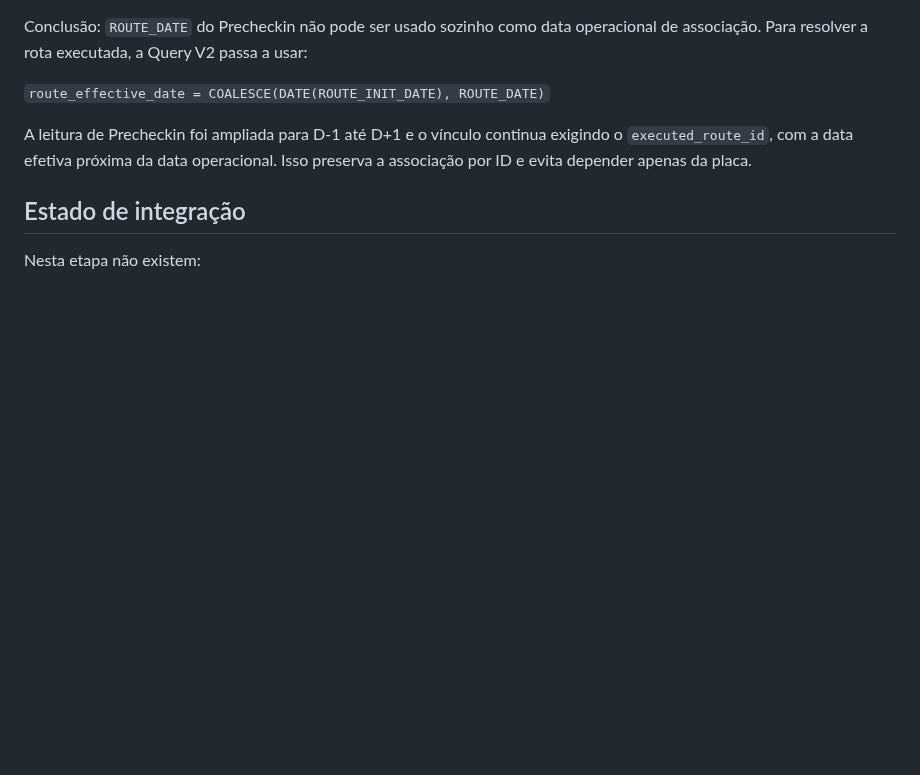
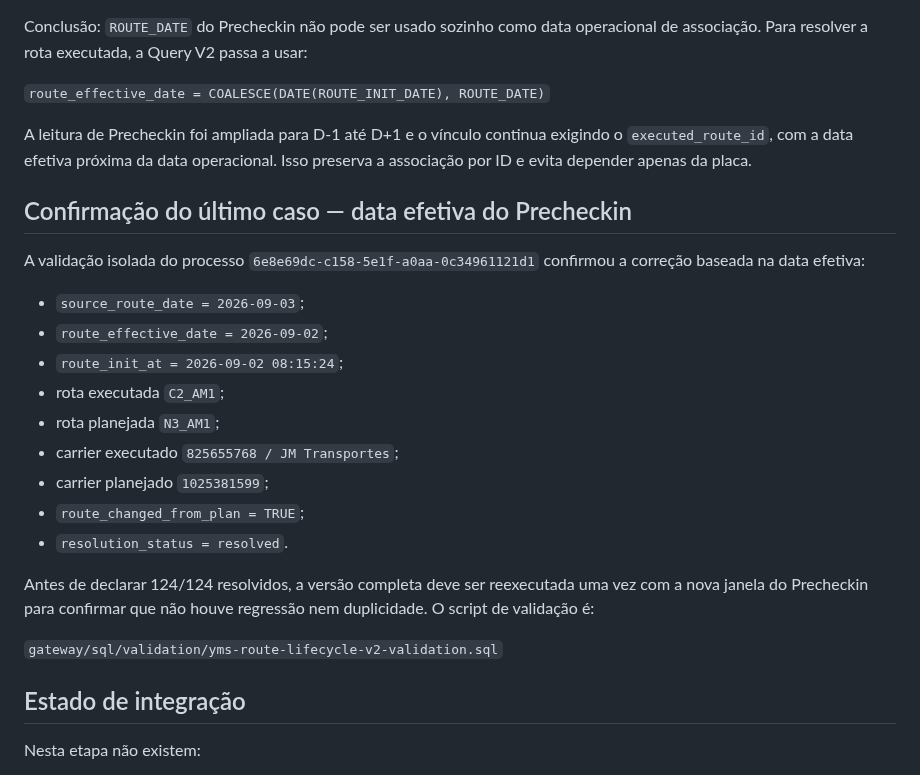
Before and after one commit to Muriloliloo/Painel_DocasAM1, a Markdown page: gateway/docs/YMS-BIGQUERY-CONTRACT.md, the part around the change. GitHub-like rendering; blank space fills up the shorter version.

Commit message:
Registra confirmacao da data efetiva no Precheckin

```diff
--- a/gateway/docs/YMS-BIGQUERY-CONTRACT.md
+++ b/gateway/docs/YMS-BIGQUERY-CONTRACT.md
@@ -430,6 +430,25 @@ Conclusão: `ROUTE_DATE` do Precheckin não pode ser usado sozinho como data ope
 A leitura de Precheckin foi ampliada para D-1 até D+1 e o vínculo continua exigindo o `executed_route_id`, com a data efetiva próxima da data operacional. Isso preserva a associação por ID e evita depender apenas da placa.
 
 
+## Confirmação do último caso — data efetiva do Precheckin
+
+A validação isolada do processo `6e8e69dc-c158-5e1f-a0aa-0c34961121d1` confirmou a correção baseada na data efetiva:
+
+- `source_route_date = 2026-09-03`;
+- `route_effective_date = 2026-09-02`;
+- `route_init_at = 2026-09-02 08:15:24`;
+- rota executada `C2_AM1`;
+- rota planejada `N3_AM1`;
+- carrier executado `825655768 / JM Transportes`;
+- carrier planejado `1025381599`;
+- `route_changed_from_plan = TRUE`;
+- `resolution_status = resolved`.
+
+Antes de declarar 124/124 resolvidos, a versão completa deve ser reexecutada uma vez com a nova janela do Precheckin para confirmar que não houve regressão nem duplicidade. O script de validação é:
+
+`gateway/sql/validation/yms-route-lifecycle-v2-validation.sql`
+
+
 ## Estado de integração
 
 Nesta etapa não existem:
```
